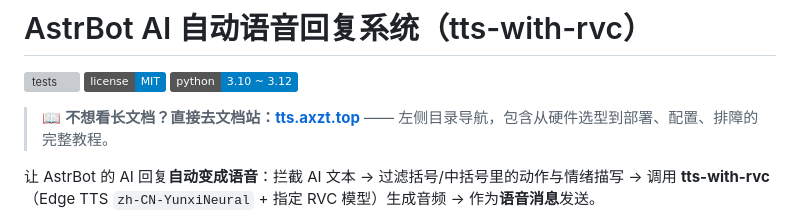
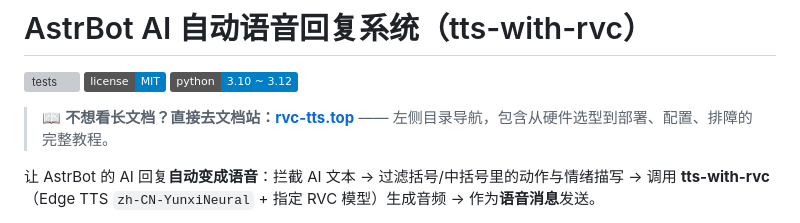
Before and after one commit to yake1145141/voice-tts-system, a Markdown page: README.md, the part around the change. Drawn GitHub-style; badges without logos; grey boxes are pictures that could not be loaded.

```diff
--- a/README.md
+++ b/README.md
@@ -4,7 +4,7 @@
 [![license](https://img.shields.io/badge/license-MIT-blue.svg)](LICENSE)
 [![python](https://img.shields.io/badge/python-3.10%20~%203.12-blue.svg)](https://www.python.org/)
 
-> 📖 **不想看长文档？直接去文档站：[tts.axzt.top](https://tts.axzt.top/)**
+> 📖 **不想看长文档？直接去文档站：[rvc-tts.top](https://rvc-tts.top/)**
 > —— 左侧目录导航，包含从硬件选型到部署、配置、排障的完整教程。
 
 让 AstrBot 的 AI 回复**自动变成语音**：拦截 AI 文本 → 过滤括号/中括号里的动作与情绪描写
```
Also changed, not shown: DEPLOY.md (+1 -1 lines).
